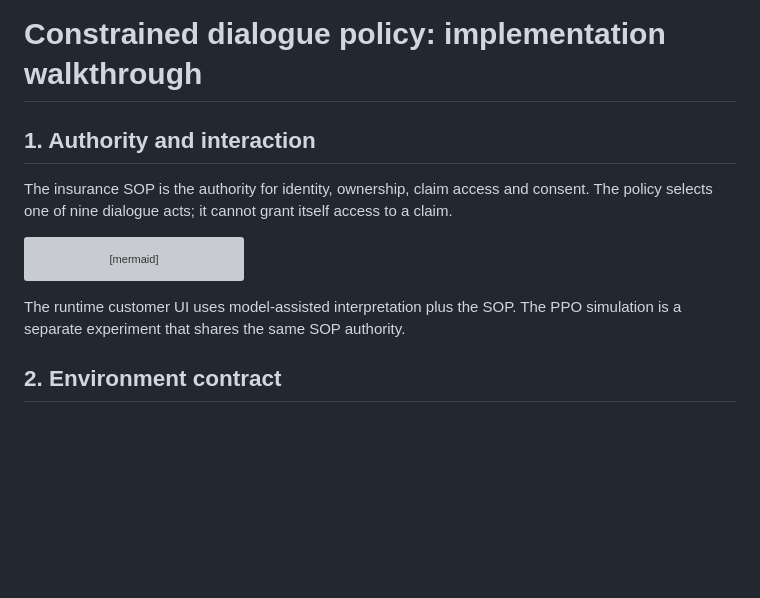
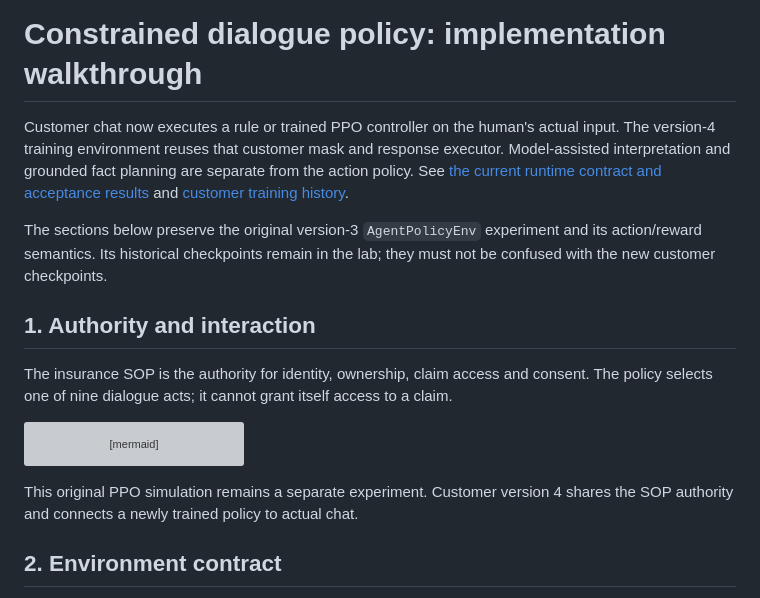
Before and after one commit to ypeng12/Goaly, a Markdown page: walkthrough.md, the part around the change. GitHub-like rendering; blank space fills up the shorter version; grey boxes are pictures that could not be loaded.

Commit message:
docs: distinguish customer runtime from the original simulation walkthrough

```diff
--- a/walkthrough.md
+++ b/walkthrough.md
@@ -1,4 +1,14 @@
 # Constrained dialogue policy: implementation walkthrough
+
+Customer chat now executes a rule or trained PPO controller on the human's
+actual input. The version-4 training environment reuses that customer mask and
+response executor. Model-assisted interpretation and grounded fact planning
+are separate from the action policy. See [the current runtime contract and
+acceptance results](docs/CUSTOMER_RUNTIME.md) and [customer training history](artifacts/customer_policy/README.md).
+
+The sections below preserve the original version-3 `AgentPolicyEnv` experiment
+and its action/reward semantics. Its historical checkpoints remain in the lab;
+they must not be confused with the new customer checkpoints.
 
 ## 1. Authority and interaction
 
@@ -17,8 +27,8 @@ flowchart LR
     S --> E["Outcome, reward and causal trace"]
 ~~~
 
-The runtime customer UI uses model-assisted interpretation plus the SOP.
-The PPO simulation is a separate experiment that shares the same SOP authority.
+This original PPO simulation remains a separate experiment. Customer version 4
+shares the SOP authority and connects a newly trained policy to actual chat.
 
 ## 2. Environment contract
 
```
